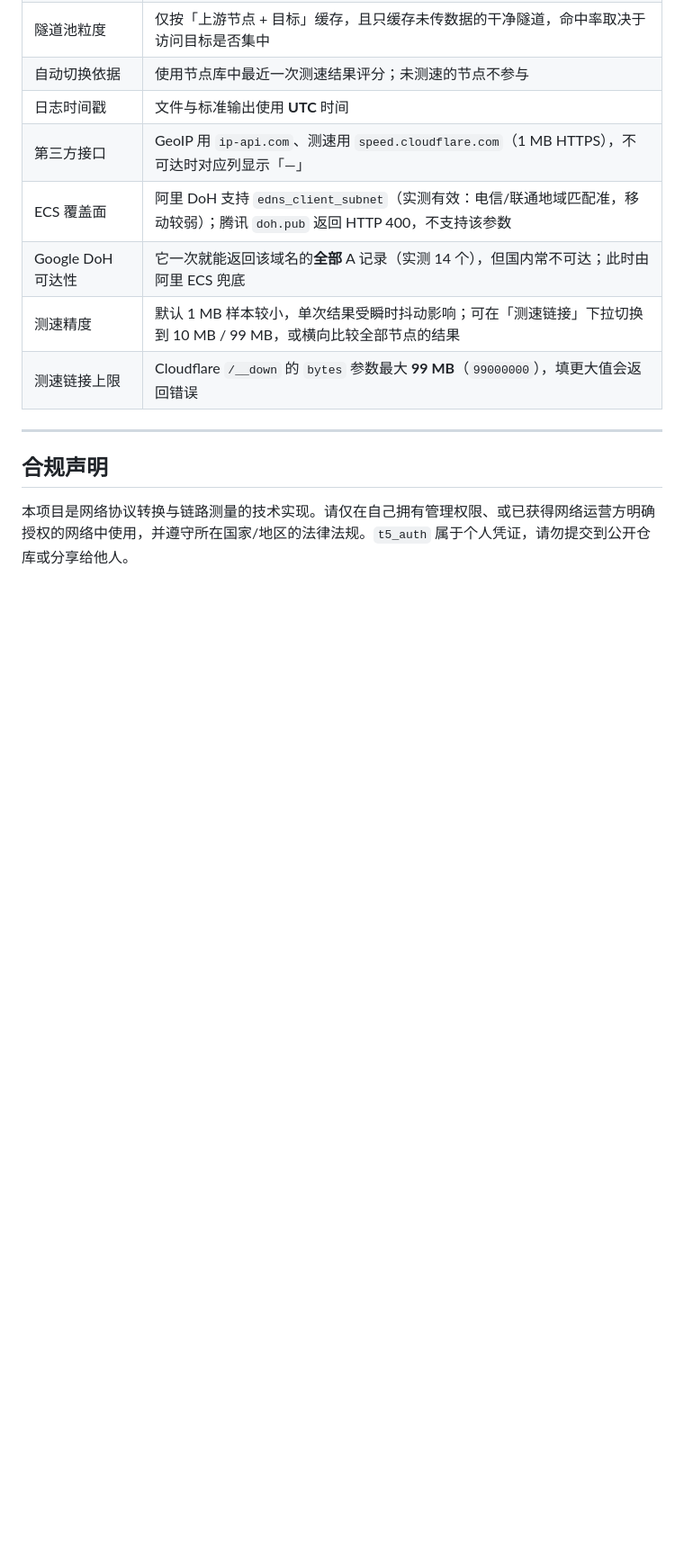
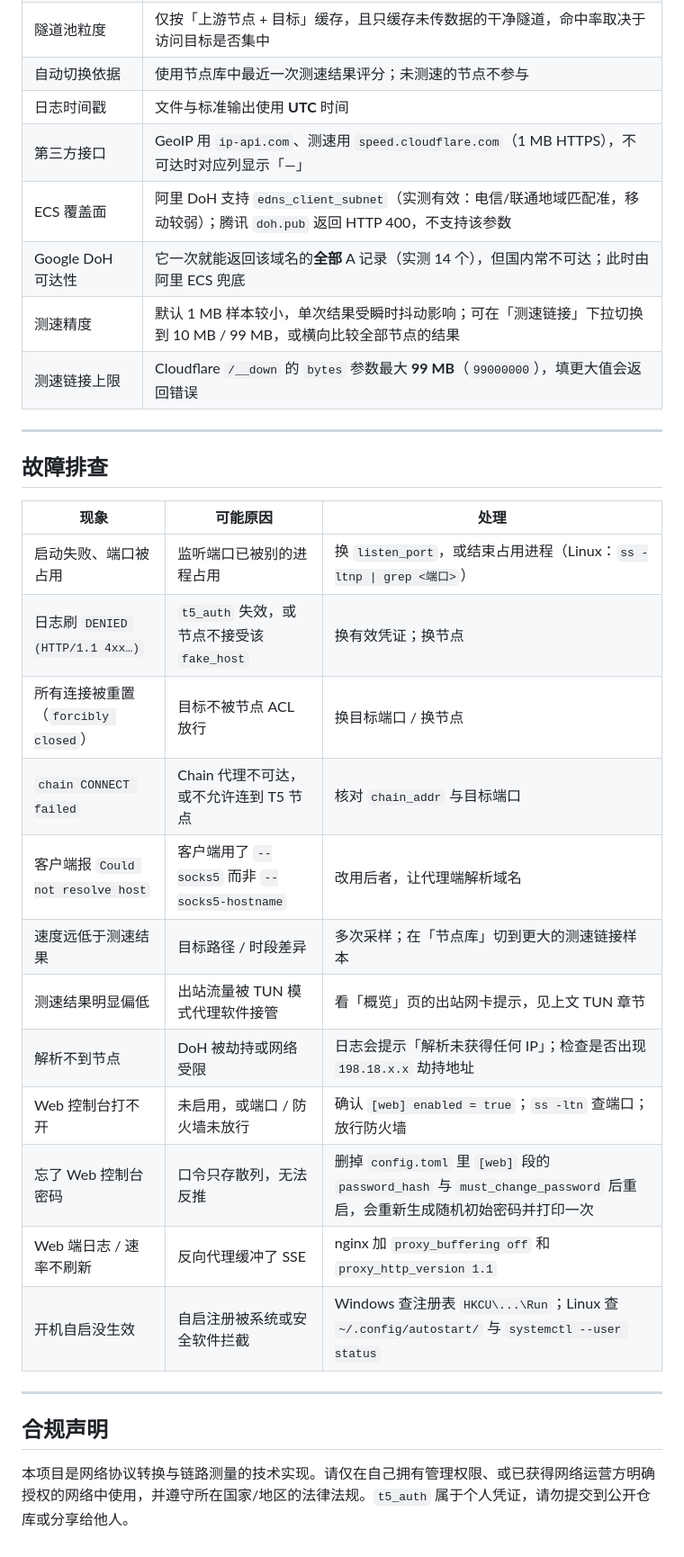
Before and after one commit to sdise/cloudnproxy, a Markdown page: README.md, the part around one of its changes. Shown at 90% size. Drawn GitHub-style; blank space fills up the shorter version.

```diff
--- a/README.md
+++ b/README.md
@@ -505,6 +580,25 @@ cloudnproxy/
 
 ---
 
+## 故障排查
+
+| 现象 | 可能原因 | 处理 |
+|---|---|---|
+| 启动失败、端口被占用 | 监听端口已被别的进程占用 | 换 `listen_port`，或结束占用进程（Linux：`ss -ltnp \| grep <端口>`） |
+| 日志刷 `DENIED (HTTP/1.1 4xx…)` | `t5_auth` 失效，或节点不接受该 `fake_host` | 换有效凭证；换节点 |
+| 所有连接被重置（`forcibly closed`） | 目标不被节点 ACL 放行 | 换目标端口 / 换节点 |
+| `chain CONNECT failed` | Chain 代理不可达，或不允许连到 T5 节点 | 核对 `chain_addr` 与目标端口 |
+| 客户端报 `Could not resolve host` | 客户端用了 `--socks5` 而非 `--socks5-hostname` | 改用后者，让代理端解析域名 |
+| 速度远低于测速结果 | 目标路径 / 时段差异 | 多次采样；在「节点库」切到更大的测速链接样本 |
+| 测速结果明显偏低 | 出站流量被 TUN 模式代理软件接管 | 看「概览」页的出站网卡提示，见上文 TUN 章节 |
+| 解析不到节点 | DoH 被劫持或网络受限 | 日志会提示「解析未获得任何 IP」；检查是否出现 `198.18.x.x` 劫持地址 |
+| Web 控制台打不开 | 未启用，或端口 / 防火墙未放行 | 确认 `[web] enabled = true`；`ss -ltn` 查端口；放行防火墙 |
+| 忘了 Web 控制台密码 | 口令只存散列，无法反推 | 删掉 `config.toml` 里 `[web]` 段的 `password_hash` 与 `must_change_password` 后重启，会重新生成随机初始密码并打印一次 |
+| Web 端日志 / 速率不刷新 | 反向代理缓冲了 SSE | nginx 加 `proxy_buffering off` 和 `proxy_http_version 1.1` |
+| 开机自启没生效 | 自启注册被系统或安全软件拦截 | Windows 查注册表 `HKCU\...\Run`；Linux 查 `~/.config/autostart/` 与 `systemctl --user status` |
+
+---
+
 ## 合规声明
 
 本项目是网络协议转换与链路测量的技术实现。请仅在自己拥有管理权限、或已获得网络运营方明确授权的网络中使用，并遵守所在国家/地区的法律法规。`t5_auth` 属于个人凭证，请勿提交到公开仓库或分享给他人。
```
Also changed, not shown: other parts of README.md (+80 -5 lines), READ.md (deleted, +0 -261 lines).
